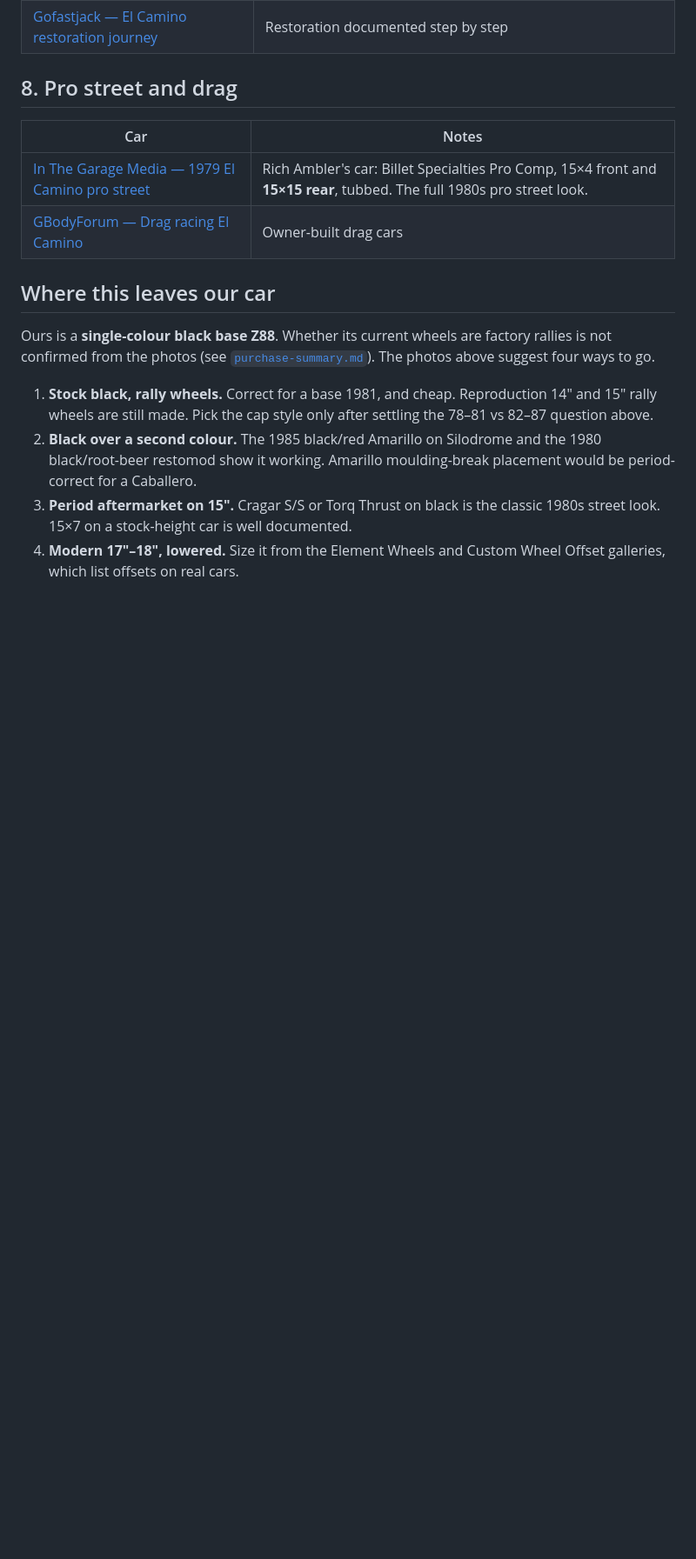
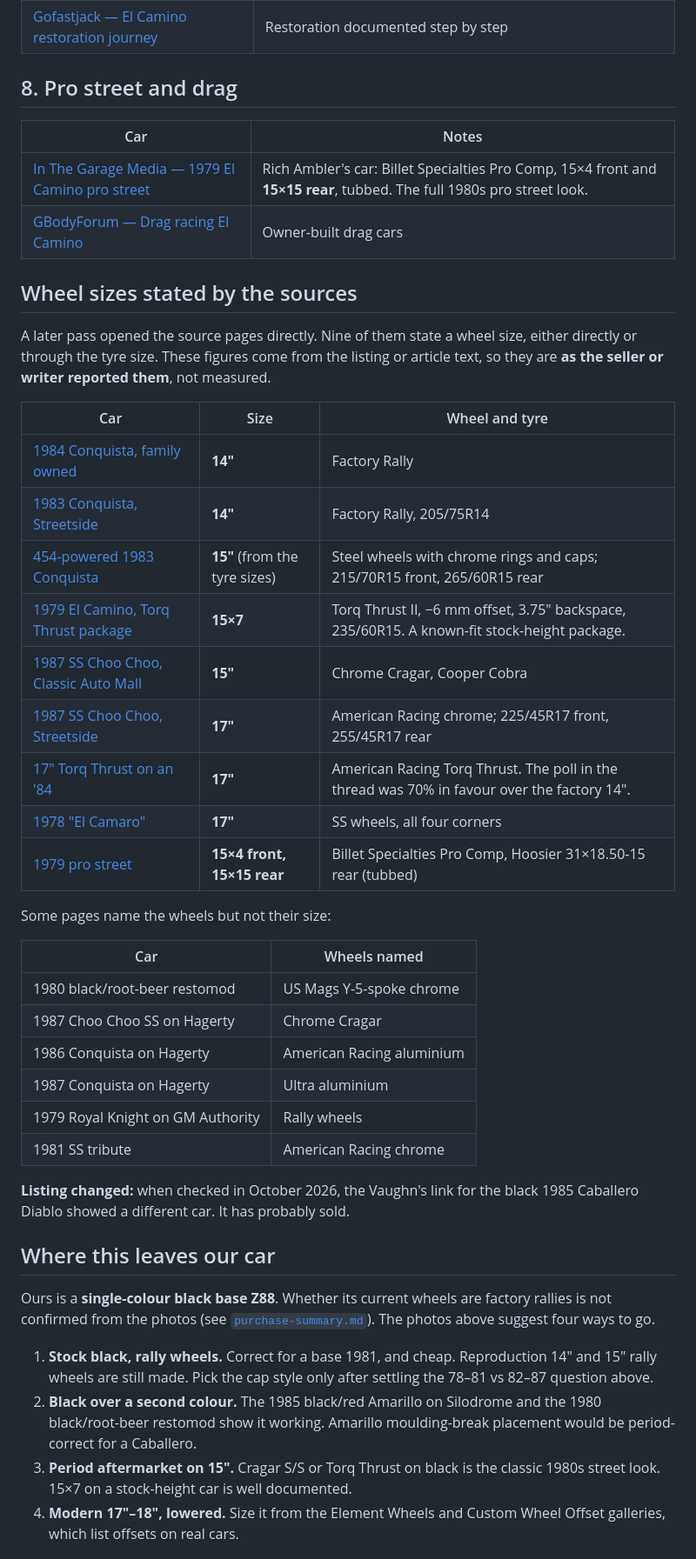
Before and after one commit to abyessof-labs/1981-gmc-caballero, a Markdown page: docs/wheel-and-paint-gallery.md, the part around one of its changes. Shown at 87% size. GitHub-like rendering; blank space fills up the shorter version.

Commit message:
Record the wheel sizes stated in the gallery's source listings
Co-Authored-By: Claude Opus 5.5 <noreply@anthropic.com>
Claude-Session: https://claude.ai/code/session_01TgbVdzCP9SurFUW7mNcJ59

```diff
--- a/docs/wheel-and-paint-gallery.md
+++ b/docs/wheel-and-paint-gallery.md
@@ -158,6 +158,38 @@ Most black cars worth seeing are already listed in the sections above. These are
 | [In The Garage Media — 1979 El Camino pro street](https://inthegaragemedia.com/pro-street-1979-chevy-el-camino/) | Rich Ambler's car: Billet Specialties Pro Comp, 15×4 front and **15×15 rear**, tubbed. The full 1980s pro street look. |
 | [GBodyForum — Drag racing El Camino](https://gbodyforum.com/threads/drag-racing-el-camino.10755/) | Owner-built drag cars |
 
+## Wheel sizes stated by the sources
+
+A later pass opened the source pages directly. Nine of them state a wheel size, either directly or
+through the tyre size. These figures come from the listing or article text, so they are **as the
+seller or writer reported them**, not measured.
+
+| Car | Size | Wheel and tyre |
+|---|---|---|
+| [1984 Conquista, family owned](https://www.classiccaraddict.com/vehicles/114/1984-chevrolet-el-camino-conquista) | **14"** | Factory Rally |
+| [1983 Conquista, Streetside](https://www.streetsideclassics.com/vehicles/3534-atl/1983-chevrolet-el-camino-conquista) | **14"** | Factory Rally, 205/75R14 |
+| [454-powered 1983 Conquista](https://www.hagerty.com/marketplace/auction/1983-chevrolet-el-camino/163RYfuhZ78gFHSyd3zTBe) | **15"** (from the tyre sizes) | Steel wheels with chrome rings and caps; 215/70R15 front, 265/60R15 rear |
+| [1979 El Camino, Torq Thrust package](https://www.wheelsforless.com/79elcaminovntw5155761.html) | **15×7** | Torq Thrust II, −6 mm offset, 3.75" backspace, 235/60R15. A known-fit stock-height package. |
+| [1987 SS Choo Choo, Classic Auto Mall](https://www.classicautomall.com/vehicles/4528/1987-chevrolet-el-camino-ss-choo-choo) | **15"** | Chrome Cragar, Cooper Cobra |
+| [1987 SS Choo Choo, Streetside](https://www.streetsideclassics.com/vehicles/4229-dfw/1987-chevrolet-el-camino-ss-choo-choo) | **17"** | American Racing chrome; 225/45R17 front, 255/45R17 rear |
+| [17" Torq Thrust on an '84](https://www.elcaminocentral.com/threads/17-american-racing-torq-thrust-on-84-el-camino-thoughts.249905/) | **17"** | American Racing Torq Thrust. The poll in the thread was 70% in favour over the factory 14". |
+| [1978 "El Camaro"](https://silodrome.com/camaro-el-camino-custom/) | **17"** | SS wheels, all four corners |
+| [1979 pro street](https://inthegaragemedia.com/pro-street-1979-chevy-el-camino/) | **15×4 front, 15×15 rear** | Billet Specialties Pro Comp, Hoosier 31×18.50-15 rear (tubbed) |
+
+Some pages name the wheels but not their size:
+
+| Car | Wheels named |
+|---|---|
+| 1980 black/root-beer restomod | US Mags Y-5-spoke chrome |
+| 1987 Choo Choo SS on Hagerty | Chrome Cragar |
+| 1986 Conquista on Hagerty | American Racing aluminium |
+| 1987 Conquista on Hagerty | Ultra aluminium |
+| 1979 Royal Knight on GM Authority | Rally wheels |
+| 1981 SS tribute | American Racing chrome |
+
+**Listing changed:** when checked in October 2026, the Vaughn's link for the black 1985 Caballero
+Diablo showed a different car. It has probably sold.
+
 ## Where this leaves our car
 
 Ours is a **single-colour black base Z88**. Whether its current wheels are factory rallies is not
```
Also changed, not shown: other parts of docs/wheel-and-paint-gallery.md (+1 -1 lines).
